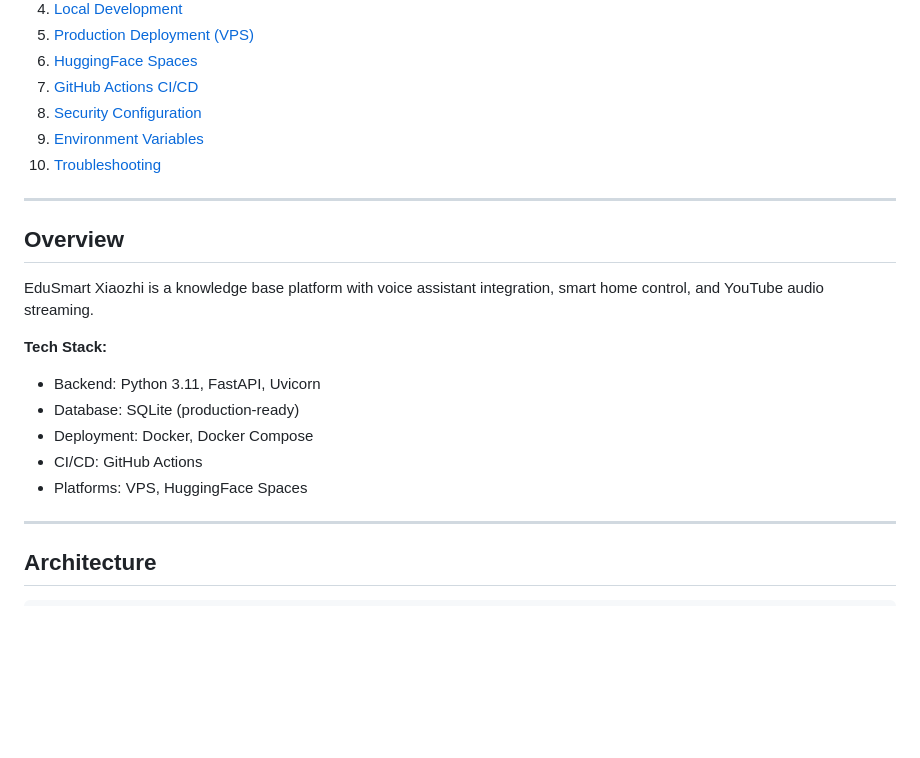
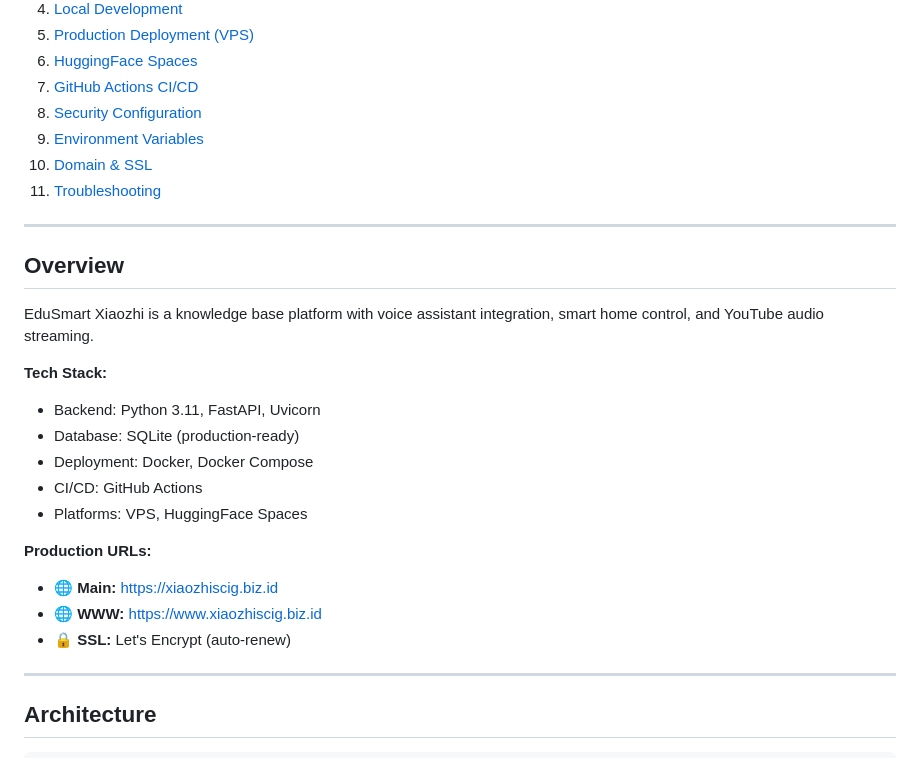
Before and after one commit to Franklnir/xiaozhi-knowledge-base, a Markdown page: SETUP.md, the part around the change. Drawn GitHub-style; blank space fills up the shorter version.

```diff
--- a/SETUP.md
+++ b/SETUP.md
@@ -11,7 +11,8 @@
 7. [GitHub Actions CI/CD](#github-actions-cicd)
 8. [Security Configuration](#security-configuration)
 9. [Environment Variables](#environment-variables)
-10. [Troubleshooting](#troubleshooting)
+10. [Domain & SSL](#domain--ssl)
+11. [Troubleshooting](#troubleshooting)
 
 ---
 
@@ -25,6 +26,11 @@ EduSmart Xiaozhi is a knowledge base platform with voice assistant integration,
 - Deployment: Docker, Docker Compose
 - CI/CD: GitHub Actions
 - Platforms: VPS, HuggingFace Spaces
+
+**Production URLs:**
+- 🌐 **Main:** https://xiaozhiscig.biz.id
+- 🌐 **WWW:** https://www.xiaozhiscig.biz.id
+- 🔒 **SSL:** Let's Encrypt (auto-renew)
 
 ---
 
```
Also changed, not shown: DOMAINS.md (added, +375 -0 lines).
